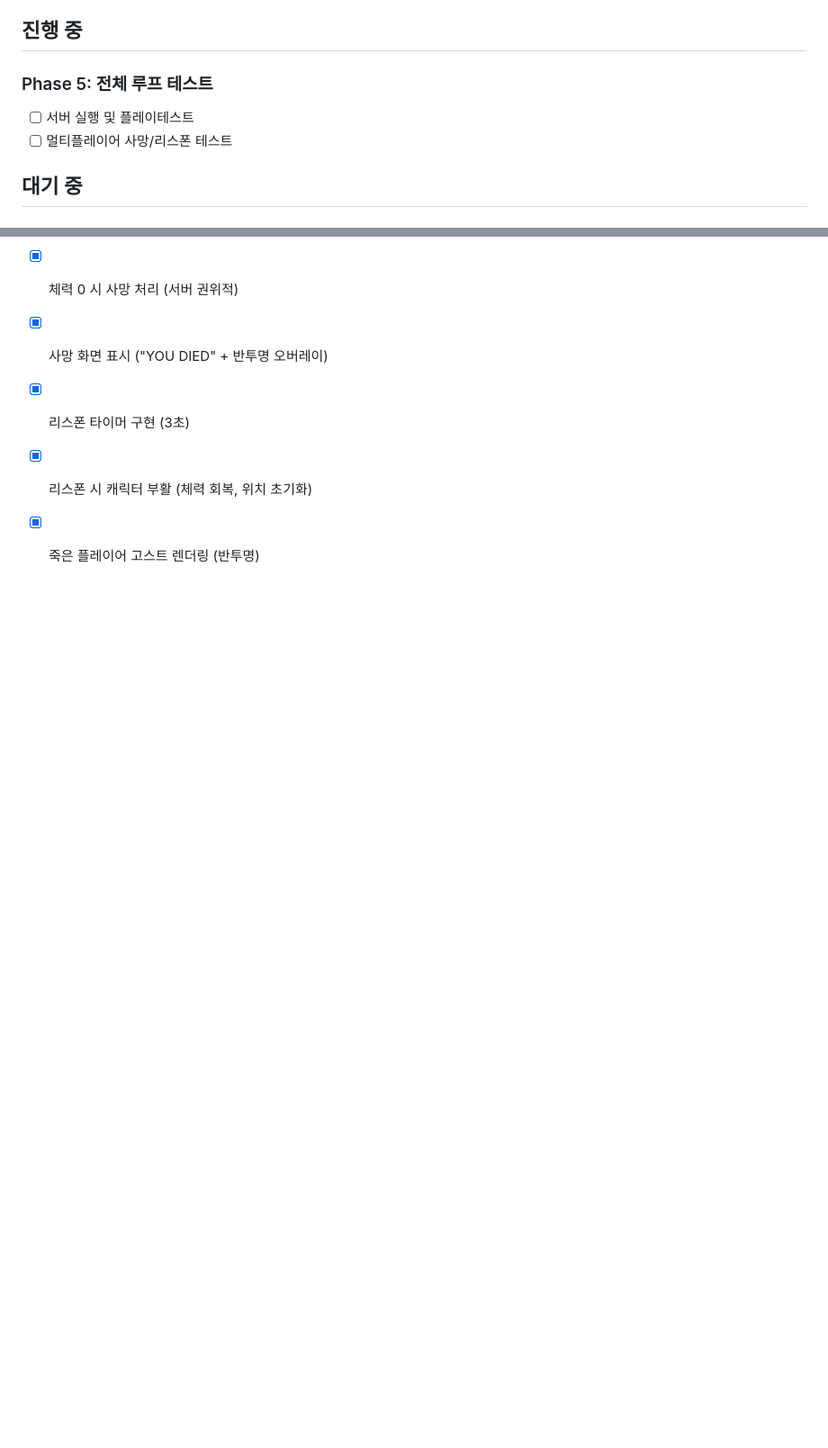
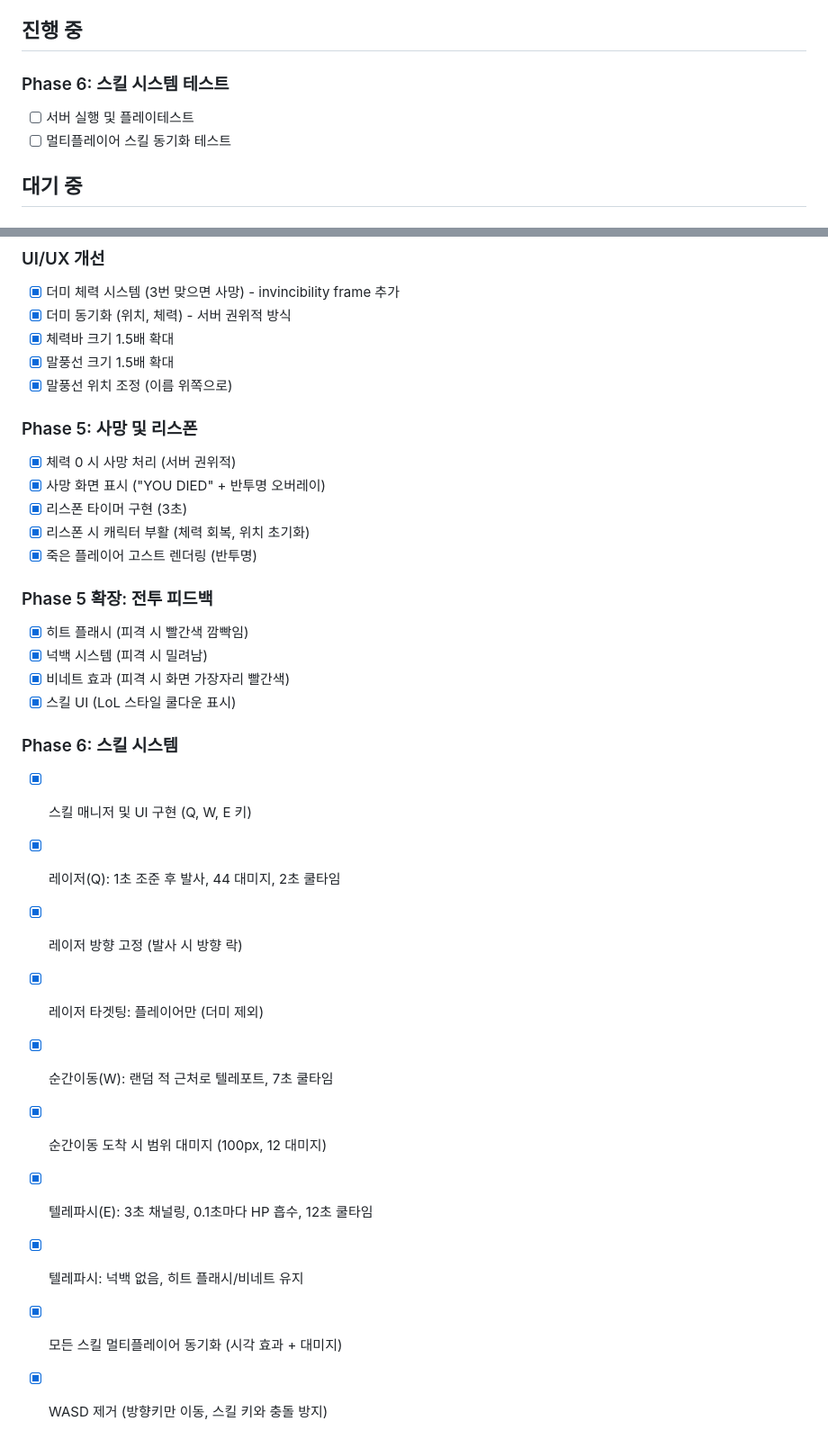
Before and after one commit to eiaserinnys/Unhinged-Students, a Markdown page: backlog/20260118-154211.md, 2 parts joined by grey strips. Shown at 90% size. Rendered like a GitHub page; blank space fills up the shorter version.

Commit message:
docs: 백로그 업데이트 - 스킬 시스템 완료
Co-Authored-By: Claude Opus 4.5 <noreply@anthropic.com>

```diff
--- a/backlog/20260118-154211.md
+++ b/backlog/20260118-154211.md
@@ -9,9 +9,9 @@
 
 ## 진행 중
 
-### Phase 5: 전체 루프 테스트
+### Phase 6: 스킬 시스템 테스트
 - [ ] 서버 실행 및 플레이테스트
-- [ ] 멀티플레이어 사망/리스폰 테스트
+- [ ] 멀티플레이어 스킬 동기화 테스트
 
 ## 대기 중
 
@@ -99,3 +99,21 @@
 - [x] 리스폰 타이머 구현 (3초)
 - [x] 리스폰 시 캐릭터 부활 (체력 회복, 위치 초기화)
 - [x] 죽은 플레이어 고스트 렌더링 (반투명)
+
+### Phase 5 확장: 전투 피드백
+- [x] 히트 플래시 (피격 시 빨간색 깜빡임)
+- [x] 넉백 시스템 (피격 시 밀려남)
+- [x] 비네트 효과 (피격 시 화면 가장자리 빨간색)
+- [x] 스킬 UI (LoL 스타일 쿨다운 표시)
+
+### Phase 6: 스킬 시스템
+- [x] 스킬 매니저 및 UI 구현 (Q, W, E 키)
+- [x] 레이저(Q): 1초 조준 후 발사, 44 대미지, 2초 쿨타임
+- [x] 레이저 방향 고정 (발사 시 방향 락)
+- [x] 레이저 타겟팅: 플레이어만 (더미 제외)
+- [x] 순간이동(W): 랜덤 적 근처로 텔레포트, 7초 쿨타임
+- [x] 순간이동 도착 시 범위 대미지 (100px, 12 대미지)
+- [x] 텔레파시(E): 3초 채널링, 0.1초마다 HP 흡수, 12초 쿨타임
+- [x] 텔레파시: 넉백 없음, 히트 플래시/비네트 유지
+- [x] 모든 스킬 멀티플레이어 동기화 (시각 효과 + 대미지)
+- [x] WASD 제거 (방향키만 이동, 스킬 키와 충돌 방지)
```
